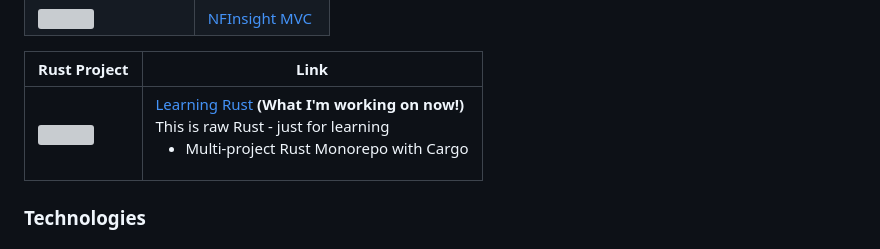
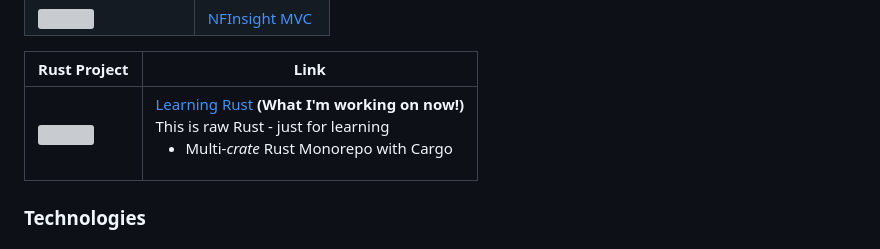
Before and after one commit to SeeuSim/seeusim, a Markdown page: README.md, the part around the change. Drawn GitHub-style; grey boxes are pictures that could not be loaded.

```diff
--- a/README.md
+++ b/README.md
@@ -30,7 +30,7 @@ Hi, I'm **Seeu Sim**. I'm an undergraduate student from Singapore. I'm currently
 
 | Rust Project | Link |
 |--------|---------|
-| <img src="https://cdn.jsdelivr.net/gh/devicons/devicon/icons/rust/rust-plain.svg" /> | [Learning Rust](https://github.com/SeeuSim/learning_rust) **(What I'm working on now!)** <br/> This is raw Rust - just for learning <br/><ul><li>Multi-project Rust Monorepo with Cargo</li></ul> |
+| <img src="https://cdn.jsdelivr.net/gh/devicons/devicon/icons/rust/rust-plain.svg" /> | [Learning Rust](https://github.com/SeeuSim/learning_rust) **(What I'm working on now!)** <br/> This is raw Rust - just for learning <br/><ul><li>Multi-*crate* Rust Monorepo with Cargo</li></ul> |
 
 
 ### **Technologies**
```
